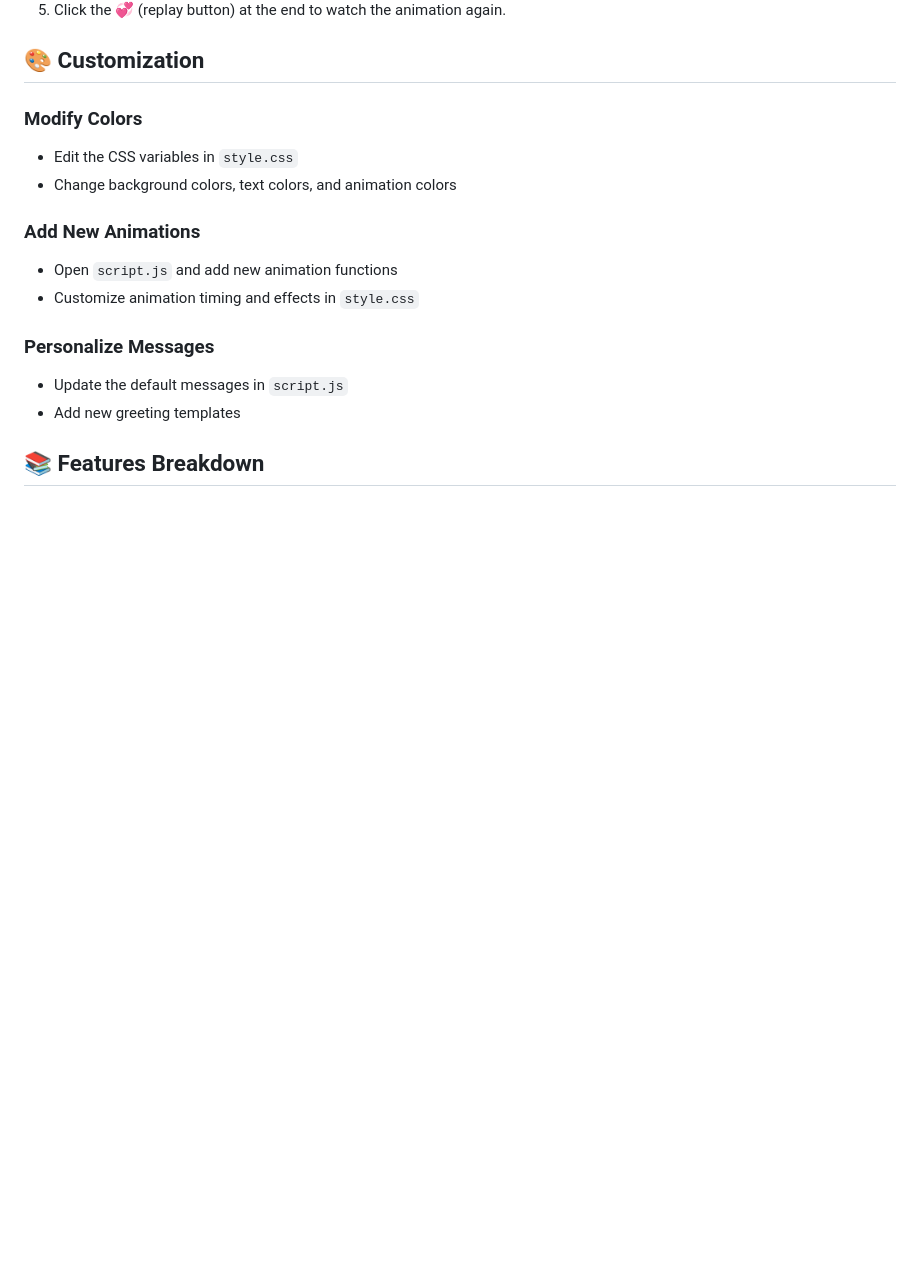
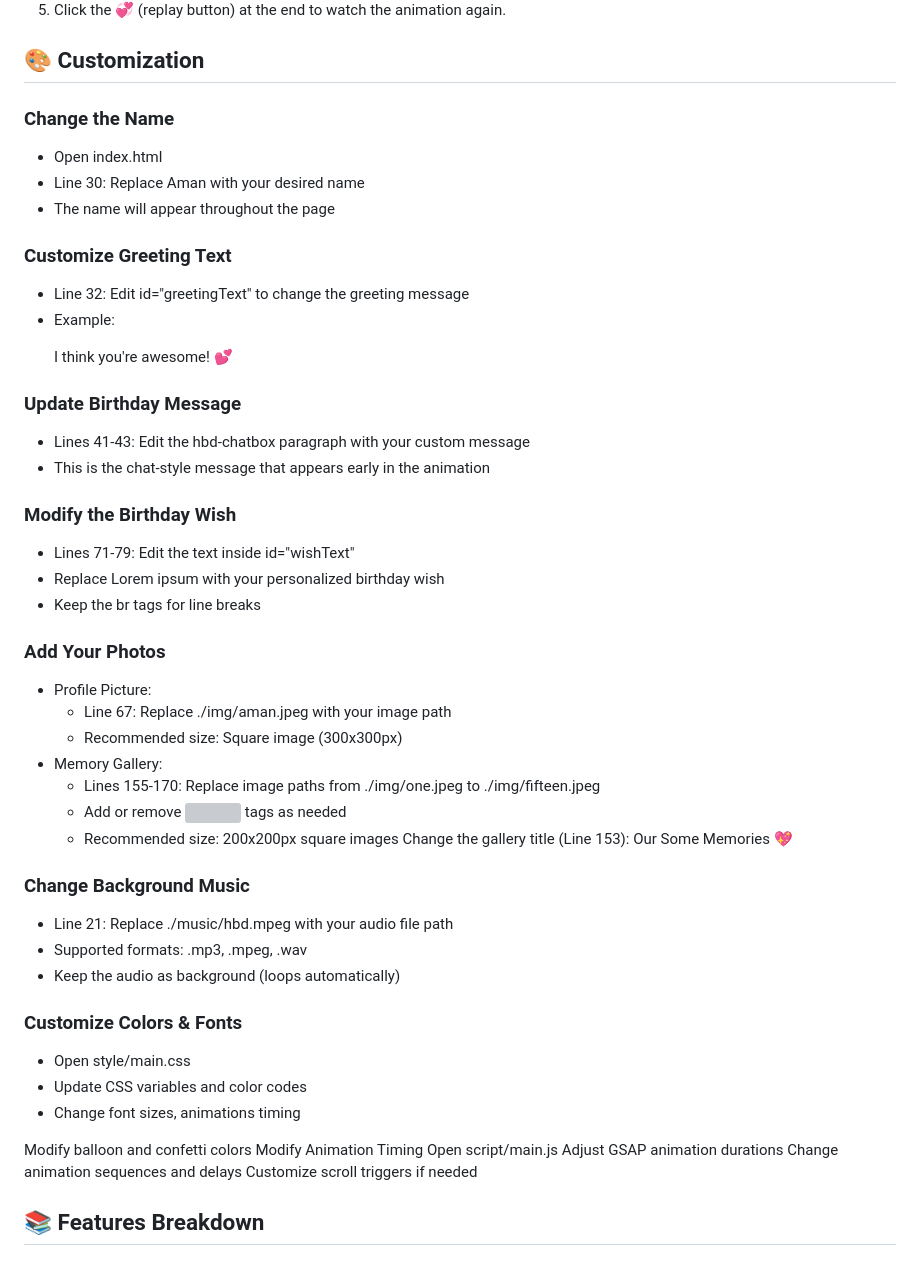
Before and after one commit to Aman-raj048/Birthday_Wish-Project, a Markdown page: README.md, the part around the change. Drawn GitHub-style; blank space fills up the shorter version; grey boxes are pictures that could not be loaded.

Commit message:
Enhance customization instructions in README
Added detailed customization instructions for changing name, greeting text, birthday message, background music, and adding photos. Updated sections on modifying colors, fonts, and animation timing.

```diff
--- a/README.md
+++ b/README.md
@@ -69,17 +69,53 @@ cd Birthday_Wish-Project
 
 ## 🎨 Customization
 
-### Modify Colors
-- Edit the CSS variables in `style.css`
-- Change background colors, text colors, and animation colors
+### Change the Name
+- Open index.html
+- Line 30: Replace <span id="name">Aman</span> with your desired name
+- The name will appear throughout the page
 
-### Add New Animations
-- Open `script.js` and add new animation functions
-- Customize animation timing and effects in `style.css`
+### Customize Greeting Text
+- Line 32: Edit id="greetingText" to change the greeting message
+- Example: <p class="two" id="greetingText">I think you're awesome! 💕</p>
 
-### Personalize Messages
-- Update the default messages in `script.js`
-- Add new greeting templates
+### Update Birthday Message
+- Lines 41-43: Edit the hbd-chatbox paragraph with your custom message
+- This is the chat-style message that appears early in the animation
+
+### Modify the Birthday Wish
+- Lines 71-79: Edit the text inside id="wishText"
+- Replace Lorem ipsum with your personalized birthday wish
+- Keep the br tags for line breaks
+
+### Add Your Photos
+- Profile Picture:
+   - Line 67: Replace ./img/aman.jpeg with your image path
+   - Recommended size: Square image (300x300px)
+- Memory Gallery:
+   - Lines 155-170: Replace image paths from ./img/one.jpeg to ./img/fifteen.jpeg
+   - Add or remove <img> tags as needed
+   - Recommended size: 200x200px square images
+Change the gallery title (Line 153): Our Some Memories 💖
+
+### Change Background Music
+- Line 21: Replace ./music/hbd.mpeg with your audio file path
+- Supported formats: .mp3, .mpeg, .wav
+- Keep the audio as background (loops automatically)
+
+### Customize Colors & Fonts
+- Open style/main.css
+- Update CSS variables and color codes
+- Change font sizes, animations timing
+
+Modify balloon and confetti colors
+Modify Animation Timing
+Open script/main.js
+Adjust GSAP animation durations
+Change animation sequences and delays
+Customize scroll triggers if needed
+
+
+
 
 ## 📚 Features Breakdown
 
```
